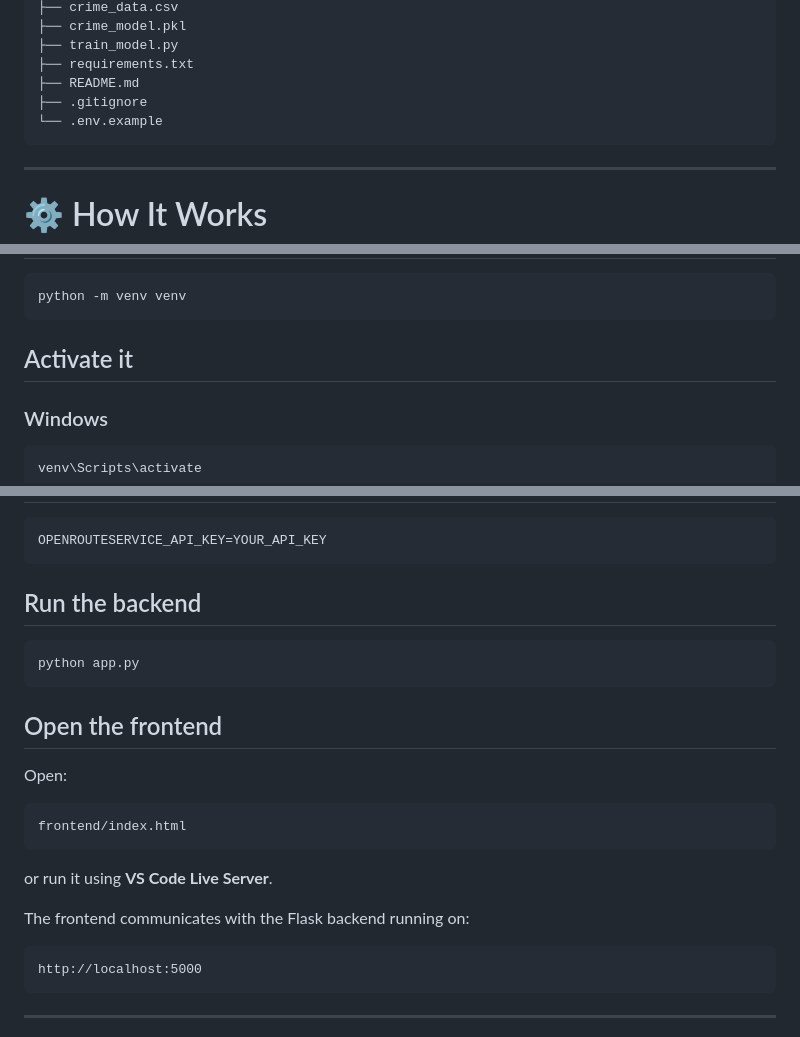
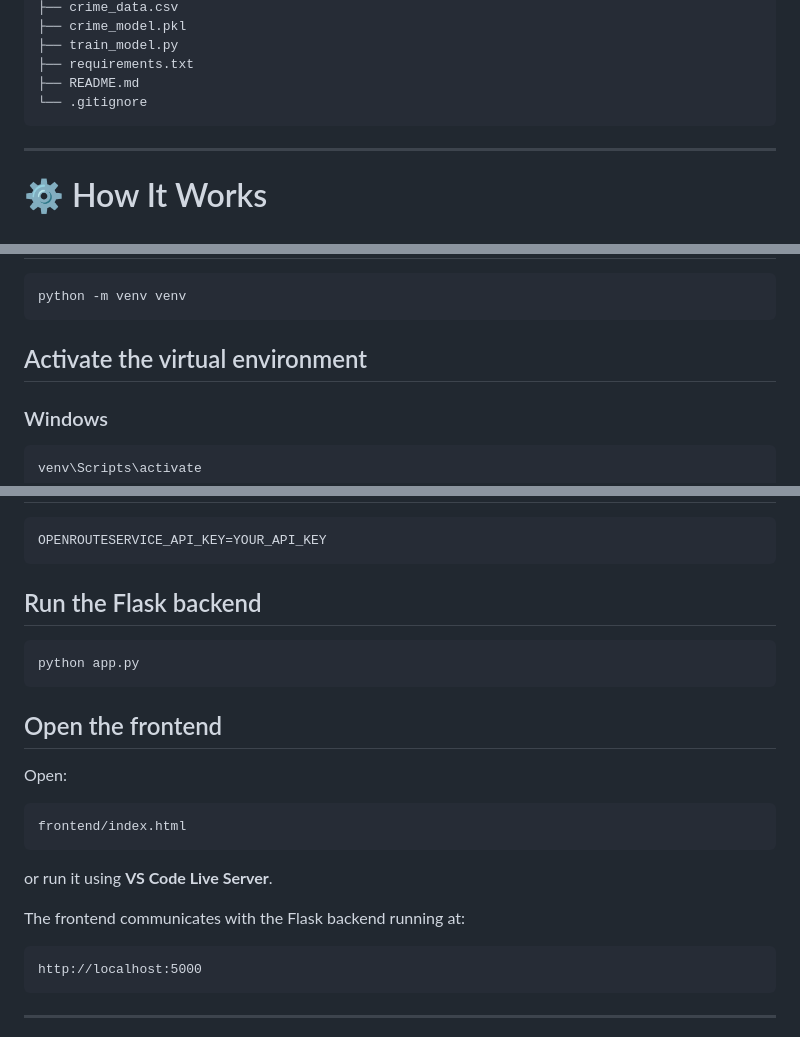
Before and after one commit to Gayatri757/ChaloSafe, a Markdown page: README.md, 3 parts joined by grey strips. GitHub-like rendering.

````diff
--- a/README.md
+++ b/README.md
@@ -80,8 +80,7 @@ ChaloSafe/
 ├── train_model.py
 ├── requirements.txt
 ├── README.md
-├── .gitignore
-└── .env.example
+└── .gitignore
 ```
 
 ---
@@ -259,7 +258,7 @@ cd ChaloSafe
 python -m venv venv
 ```
 
-## Activate it
+## Activate the virtual environment
 
 ### Windows
 
@@ -285,7 +284,7 @@ pip install -r requirements.txt
 OPENROUTESERVICE_API_KEY=YOUR_API_KEY
 ```
 
-## Run the backend
+## Run the Flask backend
 
 ```bash
 python app.py
@@ -301,7 +300,7 @@ frontend/index.html
 
 or run it using **VS Code Live Server**.
 
-The frontend communicates with the Flask backend running on:
+The frontend communicates with the Flask backend running at:
 
 ```
 http://localhost:5000
````
Also changed, not shown: other parts of README.md (+22 -22 lines).
